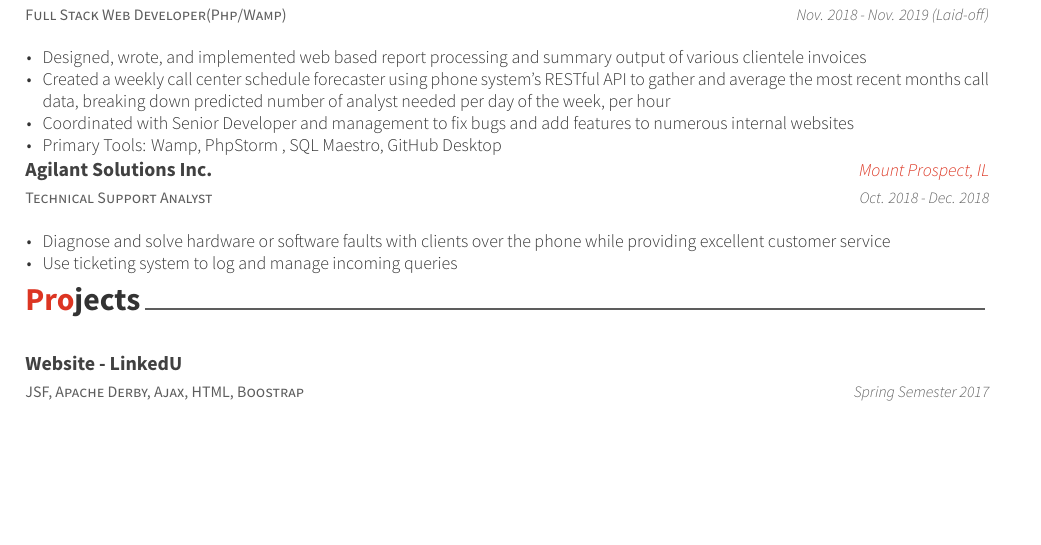
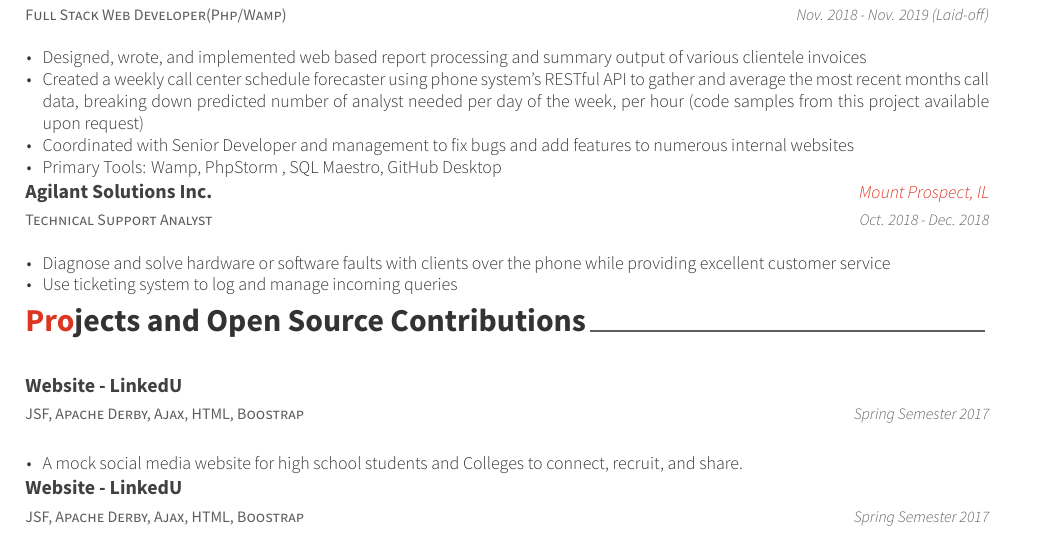
Before and after one commit to Dthomas810/Resume, a LaTeX CV (resume_cv.tex, which reads cv-sections/experience.tex, cv-sections/projects.tex): part of the page, cut so that both start at the same text, the shorter picture padded with empty space. Compiled offline with XeLaTeX.

Commit message:
Update; Exerience

```diff
--- a/cv-sections/experience.tex
+++ b/cv-sections/experience.tex
@@ -21,7 +21,7 @@
 { % Description(s) of tasks/responsibilities
 \begin{cvitems}
 \item {Designed, wrote, and implemented web based report processing and summary output of various clientele invoices}
-\item {Created a weekly call center schedule forecaster using phone system's RESTful API to gather and average the most recent months call data, breaking down predicted number of analyst needed per day of the week, per hour}
+\item {Created a weekly call center schedule forecaster using phone system's RESTful API to gather and average the most recent months call data, breaking down predicted number of analyst needed per day of the week, per hour (code samples from this project available upon request)}
 \item {Coordinated with Senior Developer and management to fix bugs and add features to numerous internal websites}
 \item {Primary Tools: Wamp, PhpStorm , SQL Maestro, GitHub Desktop}
 \end{cvitems}
--- a/cv-sections/projects.tex
+++ b/cv-sections/projects.tex
@@ -2,13 +2,27 @@
 %	SECTION TITLE
 %----------------------------------------------------------------------------------------
 
-\cvsection{Projects}
+\cvsection{Projects and Open Source Contributions}
 
 %----------------------------------------------------------------------------------------
 %	SECTION CONTENT
 %----------------------------------------------------------------------------------------
 
 \begin{cventries}
+
+
+%------------------------------------------------
+
+\cventry
+{JSF, Apache Derby, Ajax, HTML, Boostrap} % Affiliation/role
+{Website - LinkedU} % Organization/group
+{} % Location
+{Spring Semester 2017} % Date(s)
+{ % Description(s) of experience/contributions/knowledge
+\begin{cvitems}
+\item {A mock social media website for high school students and Colleges to connect, recruit, and share.}
+\end{cvitems}
+}
 
 %------------------------------------------------
 
```
Also changed, not shown: resume_cv.pdf, 4 other files.
